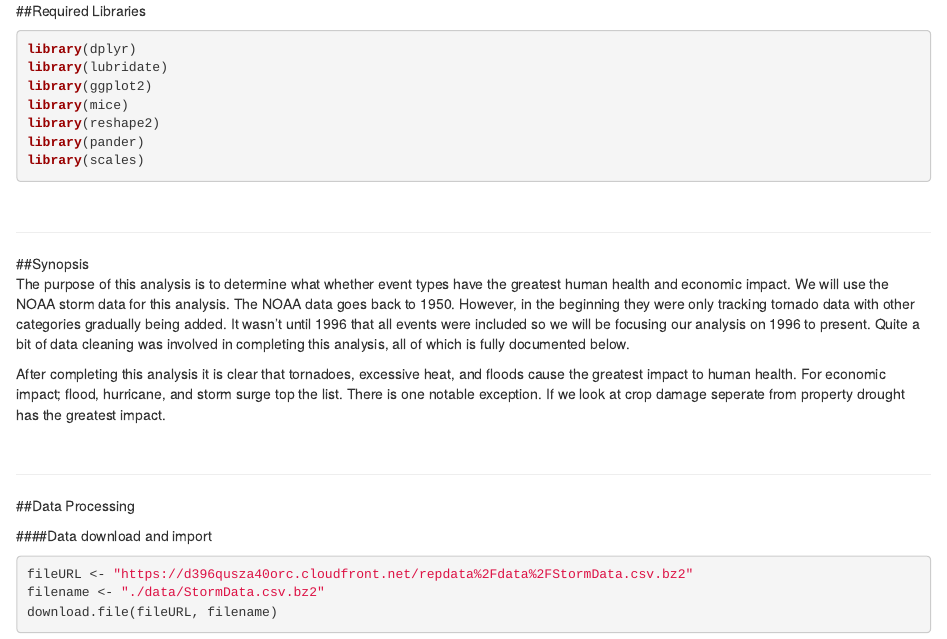
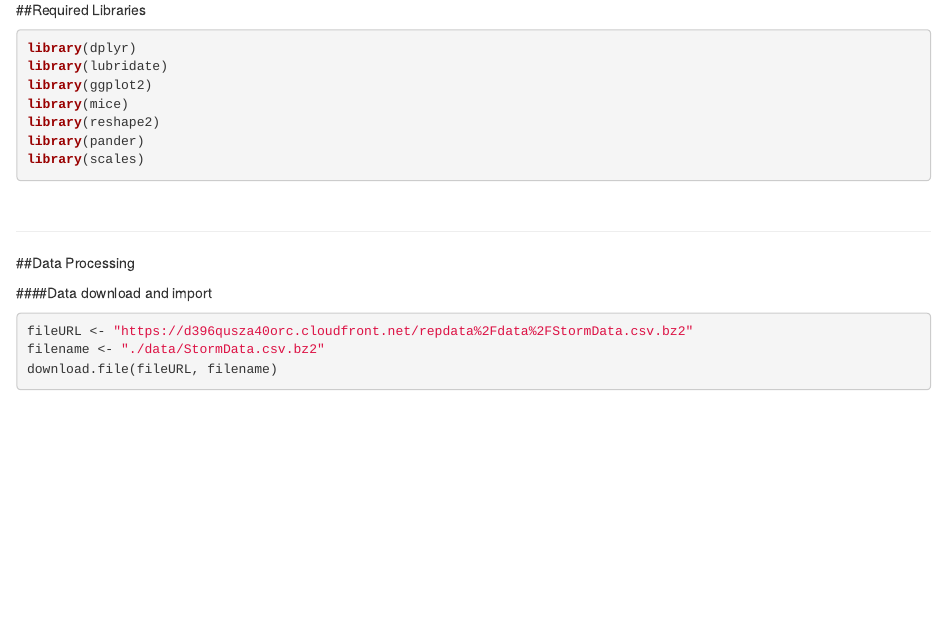
Before and after one commit to 1jasonmurray/datasciencecoursera, an R Markdown document (repres/storms/NOAA-Storm.Rmd): the page in a window 1100 px wide, from 190 px down before the commit and from 430 px down after it, so that both start at the same text. Rendered offline with R 4.5, knitr and Pandoc, with nearby package versions; some code elsewhere in the file could not run offline.

Commit message:
Finished Analysis

````diff
--- a/repres/storms/NOAA-Storm.Rmd
+++ b/repres/storms/NOAA-Storm.Rmd
@@ -11,5 +21,5 @@ output: html_document
 ##Required Libraries
-```{r libraries, message=FALSE}
+```{r libraries, message=FALSE, warning=FALSE}
 library(dplyr)
 library(lubridate)
 library(ggplot2)
@@ -18,16 +28,6 @@ library(reshape2)
 library(pander)
 library(scales)
 ```
-<br>
-
-***
-
-##Synopsis
-<br>
-The purpose of this analysis is to determine what whether event types have the greatest human health and economic impact.  We will use the NOAA storm data for this analysis.  The NOAA data goes back to 1950.  However, in the beginning they were only tracking tornado data with other categories gradually being added.  It wasn't until 1996 that all events were included so we will be focusing our analysis on 1996 to present.  Quite a bit of data cleaning was involved in completing this analysis, all of which is fully documented below.
-
-After completing this analysis it is clear that tornadoes, excessive heat, and floods cause the greatest impact to human health.  For economic impact; flood, hurricane, and storm surge top the list.  There is one notable exception.  If we look at crop damage seperate from property drought has the greatest impact.
-
 <br>
 
 ***
````
Also changed, not shown: repres/storms/NOAA-Storm.html, repres/storms/NOAA-Storm_files/figure-html/unnamed-chunk-25-1.png (deleted), repres/storms/NOAA-Storm_files/figure-html/unnamed-chunk-26-1.png (deleted), repres/storms/NOAA-Storm_files/figure-html/unnamed-chunk-30-1.png (deleted), repres/storms/NOAA-Storm.Rmd (10 more changed lines), 1 other file.
